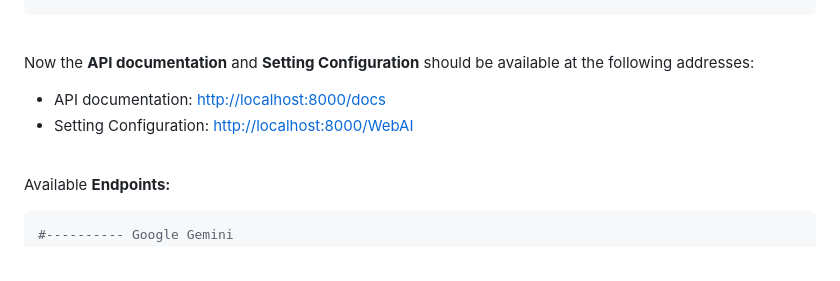
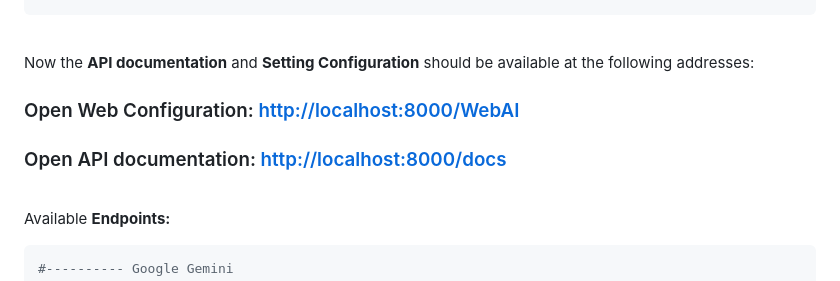
Before and after one commit to Amm1rr/WebAI-to-API, a Markdown page: README.MD, the part around the change. Drawn GitHub-style.

Commit message:
Update README with separate sections for API documentation and Web Configuration URLs

```diff
--- a/README.MD
+++ b/README.MD
@@ -94,8 +94,9 @@ python main.py
 
 Now the **API documentation** and **Setting Configuration** should be available at the following addresses:
 
-- API documentation: [http://localhost:8000/docs](http://localhost:8000/docs)
-- Setting Configuration: [http://localhost:8000/WebAI](http://localhost:8000/WebAI)
+### Open Web Configuration: [http://localhost:8000/WebAI](http://localhost:8000/WebAI)
+
+### Open API documentation: [http://localhost:8000/docs](http://localhost:8000/docs)
 
 <br>
 
```
